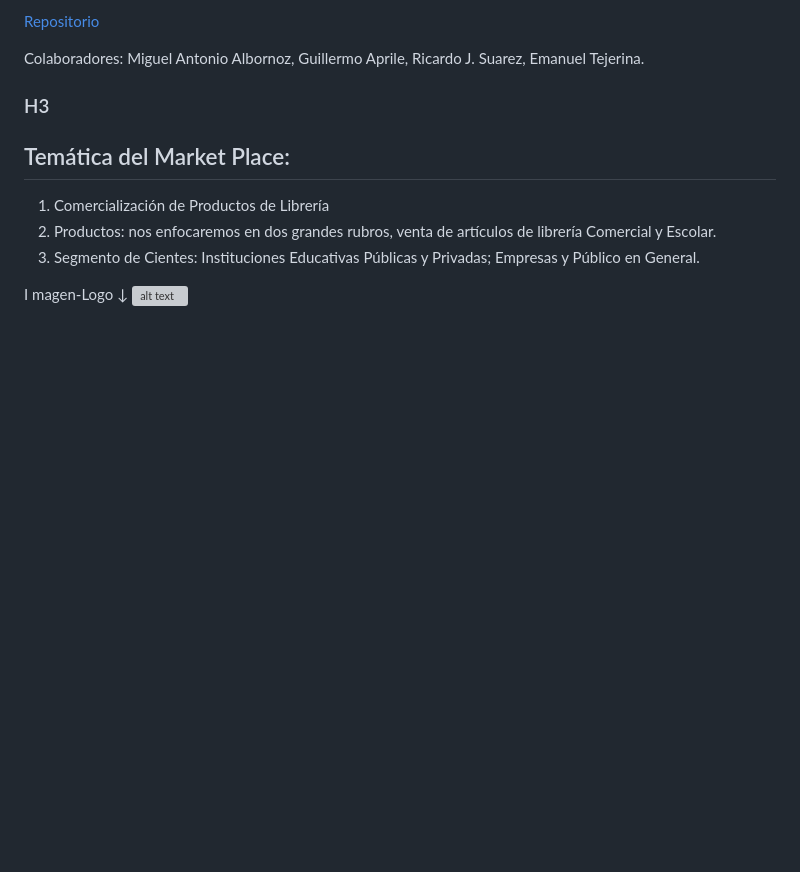
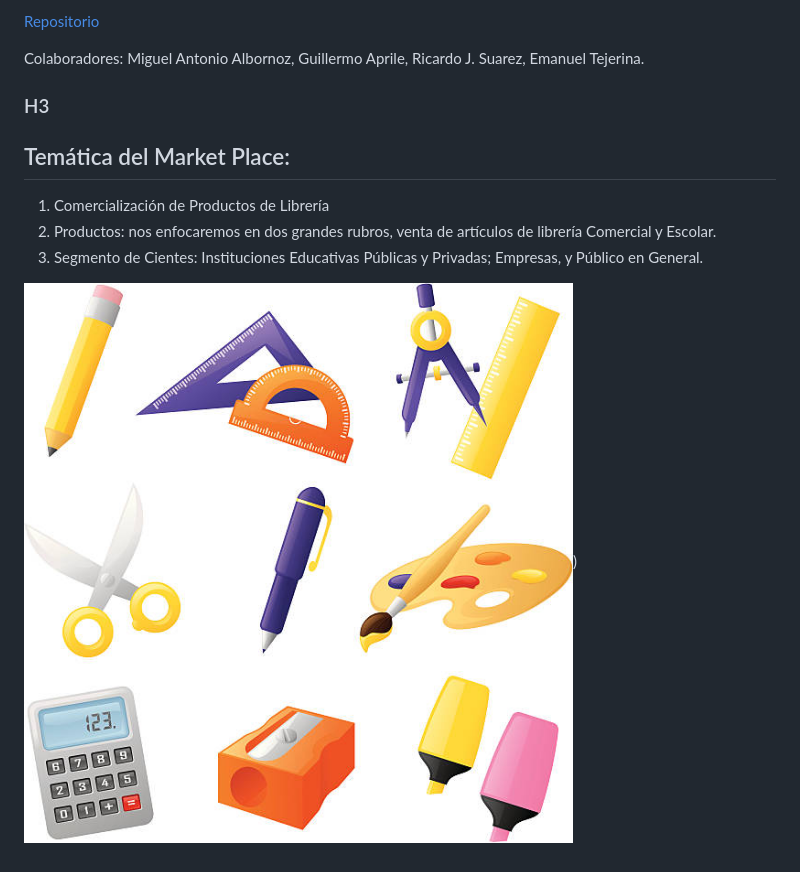
Before and after one commit to Manustoteles/grupo_2_libreria, a Markdown page: sprint_1_.md, the part around the change. Drawn GitHub-style; pictures changed too: image.png (added); blank space fills up the shorter version; grey boxes are pictures that could not be loaded.

Commit message:
agregué una imagen el .md

```diff
--- a/sprint_1_.md
+++ b/sprint_1_.md
@@ -13,13 +13,14 @@ Miguel Antonio Albornoz, Guillermo Aprile, Ricardo J. Suarez, Emanuel Tejerina.
 
 1. Comercialización de Productos de Librería
 2. Productos: nos enfocaremos en dos grandes rubros, venta de artículos de librería Comercial y Escolar.
-4. Segmento de Cientes: Instituciones Educativas Públicas y Privadas; Empresas y Público en General.
+4. Segmento de Cientes: Instituciones Educativas Públicas y Privadas; Empresas, y Público en General.
 
 
 
 
 
 
-I
-magen-Logo ↓
-![alt text](image.jpg)
+
+
+
+![Alt text](image.png))
```
